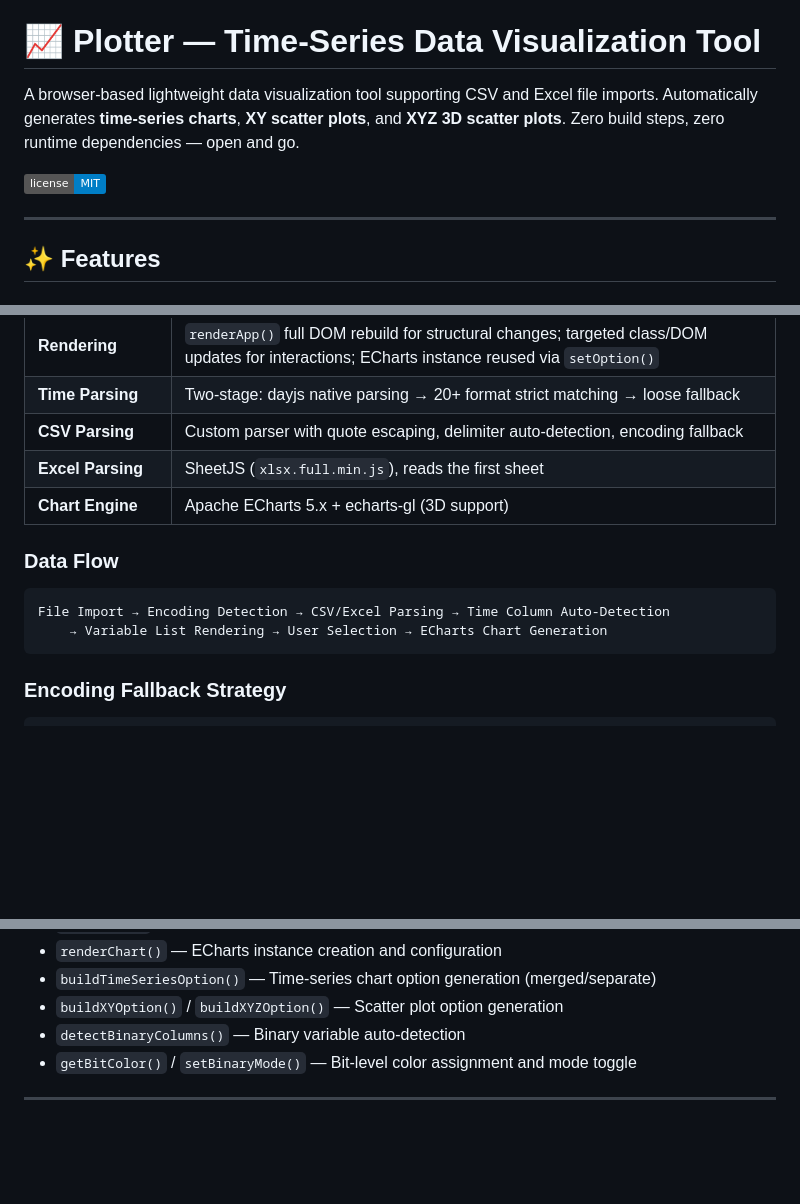
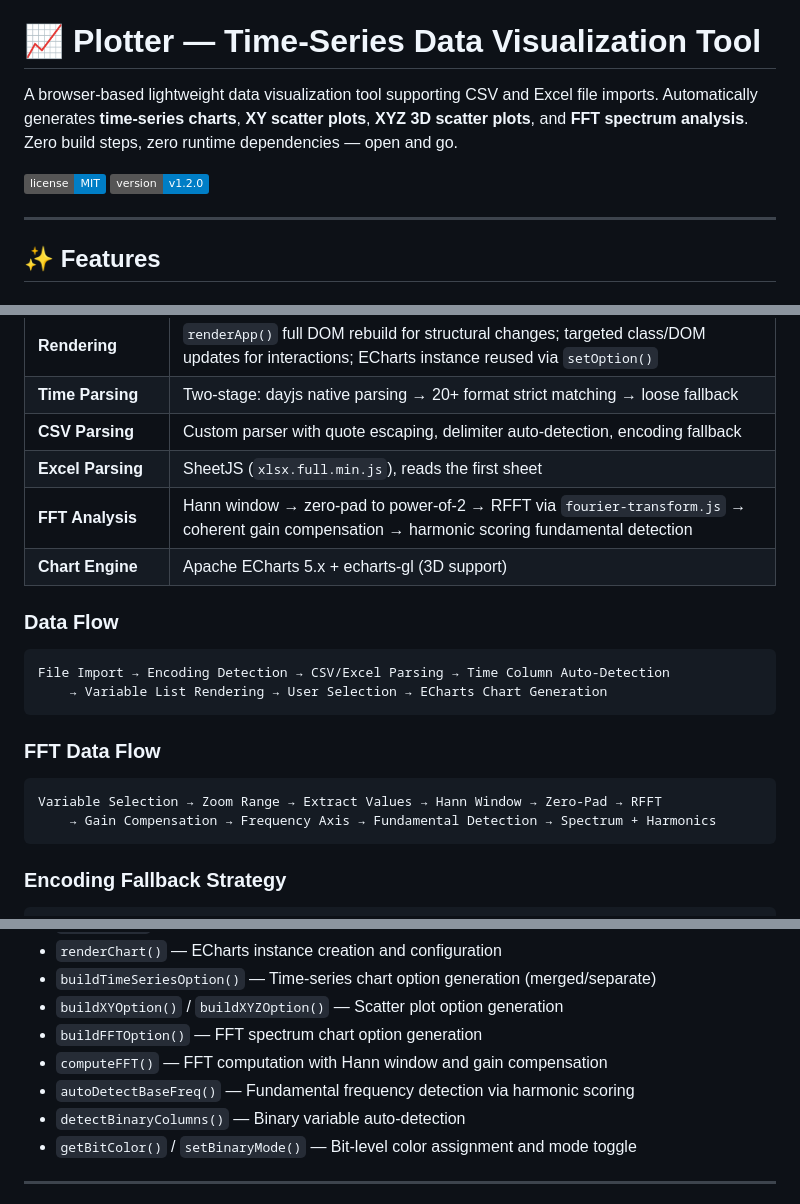
Before and after one commit to cyren2019/plotter, a Markdown page: README.md, 3 parts joined by grey strips. Drawn GitHub-style; badges without logos; blank space fills up the shorter version.

````diff
--- a/README.md
+++ b/README.md
@@ -2,9 +2,10 @@
 
 # 📈 Plotter — Time-Series Data Visualization Tool
 
-A browser-based lightweight data visualization tool supporting CSV and Excel file imports. Automatically generates **time-series charts**, **XY scatter plots**, and **XYZ 3D scatter plots**. Zero build steps, zero runtime dependencies — open and go.
+A browser-based lightweight data visualization tool supporting CSV and Excel file imports. Automatically generates **time-series charts**, **XY scatter plots**, **XYZ 3D scatter plots**, and **FFT spectrum analysis**. Zero build steps, zero runtime dependencies — open and go.
 
 ![License](https://img.shields.io/badge/license-MIT-blue)
+![Version](https://img.shields.io/badge/version-v1.2.0-blue)
 
 ---
 
@@ -136,6 +152,7 @@ plotter/
 | **Time Parsing** | Two-stage: dayjs native parsing → 20+ format strict matching → loose fallback |
 | **CSV Parsing** | Custom parser with quote escaping, delimiter auto-detection, encoding fallback |
 | **Excel Parsing** | SheetJS (`xlsx.full.min.js`), reads the first sheet |
+| **FFT Analysis** | Hann window → zero-pad to power-of-2 → RFFT via `fourier-transform.js` → coherent gain compensation → harmonic scoring fundamental detection |
 | **Chart Engine** | Apache ECharts 5.x + echarts-gl (3D support) |
 
 ### Data Flow
@@ -143,6 +160,13 @@ plotter/
 ```
 File Import → Encoding Detection → CSV/Excel Parsing → Time Column Auto-Detection
     → Variable List Rendering → User Selection → ECharts Chart Generation
+```
+
+### FFT Data Flow
+
+```
+Variable Selection → Zoom Range → Extract Values → Hann Window → Zero-Pad → RFFT
+    → Gain Compensation → Frequency Axis → Fundamental Detection → Spectrum + Harmonics
 ```
 
 ### Encoding Fallback Strategy
@@ -176,6 +200,9 @@ Key functions:
 - `renderChart()` — ECharts instance creation and configuration
 - `buildTimeSeriesOption()` — Time-series chart option generation (merged/separate)
 - `buildXYOption()` / `buildXYZOption()` — Scatter plot option generation
+- `buildFFTOption()` — FFT spectrum chart option generation
+- `computeFFT()` — FFT computation with Hann window and gain compensation
+- `autoDetectBaseFreq()` — Fundamental frequency detection via harmonic scoring
 - `detectBinaryColumns()` — Binary variable auto-detection
 - `getBitColor()` / `setBinaryMode()` — Bit-level color assignment and mode toggle
 
````
Also changed, not shown: other parts of README.md (+31 -15 lines), README_zh-CN.md (+44 -16 lines).
